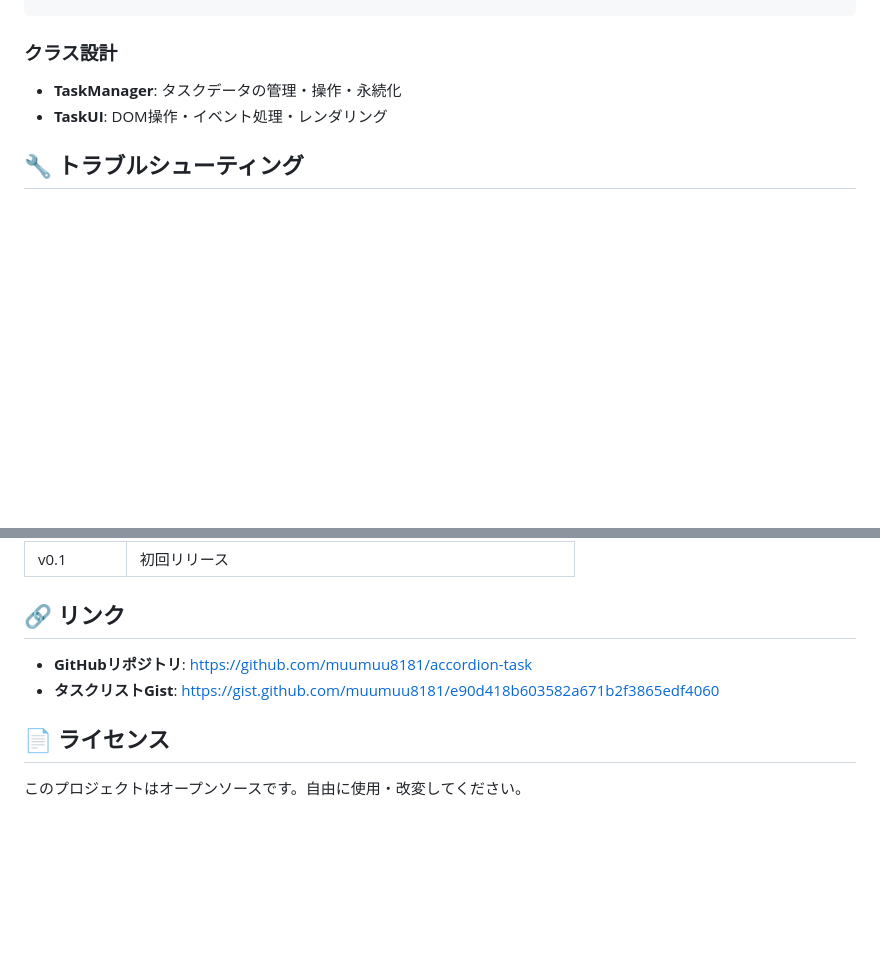
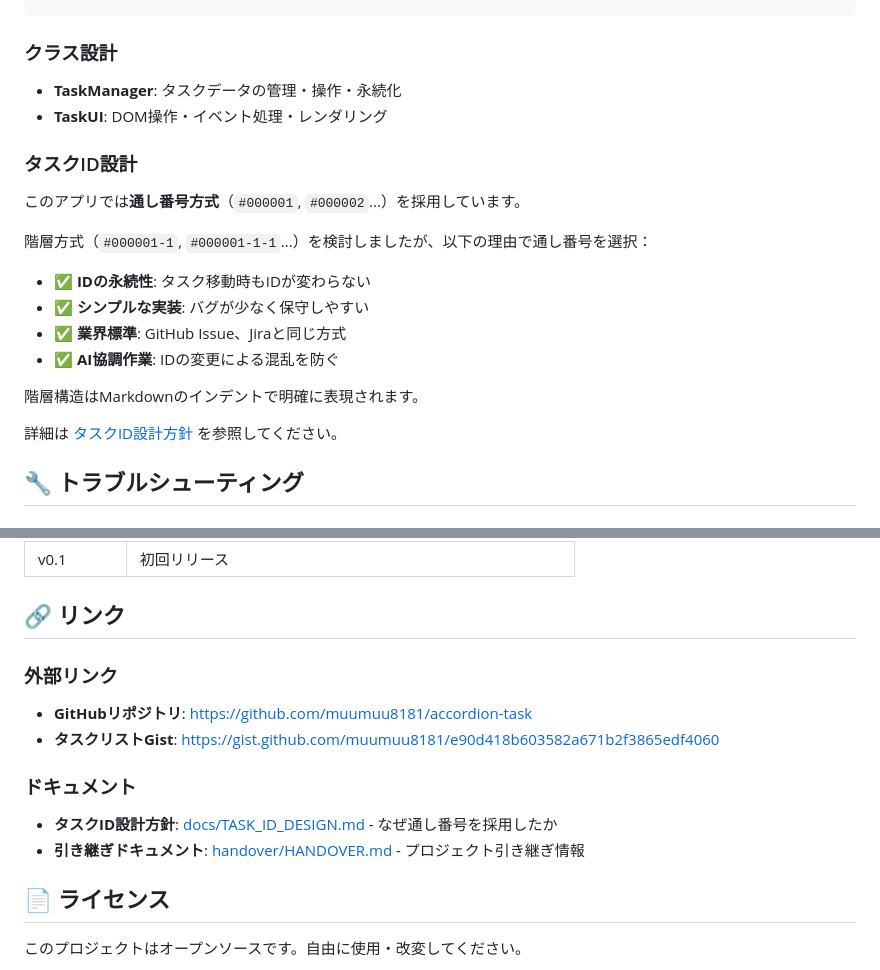
Before and after one commit to muumuu8181/accordion-task, a Markdown page: README.md, 2 parts joined by grey strips. Drawn GitHub-style; blank space fills up the shorter version.

```diff
--- a/README.md
+++ b/README.md
@@ -229,6 +229,21 @@ hierarchical-task-manager/
 - **TaskManager**: タスクデータの管理・操作・永続化
 - **TaskUI**: DOM操作・イベント処理・レンダリング
 
+### タスクID設計
+
+このアプリでは**通し番号方式**（`#000001`, `#000002`...）を採用しています。
+
+階層方式（`#000001-1`, `#000001-1-1`...）を検討しましたが、以下の理由で通し番号を選択：
+
+- ✅ **IDの永続性**: タスク移動時もIDが変わらない
+- ✅ **シンプルな実装**: バグが少なく保守しやすい
+- ✅ **業界標準**: GitHub Issue、Jiraと同じ方式
+- ✅ **AI協調作業**: IDの変更による混乱を防ぐ
+
+階層構造はMarkdownのインデントで明確に表現されます。
+
+詳細は [タスクID設計方針](docs/TASK_ID_DESIGN.md) を参照してください。
+
 ## 🔧 トラブルシューティング
 
 ### "FAILED TO FETCH" エラーが出る
@@ -278,8 +293,13 @@ gh auth login
 
 ## 🔗 リンク
 
+### 外部リンク
 - **GitHubリポジトリ**: https://github.com/muumuu8181/accordion-task
 - **タスクリストGist**: https://gist.github.com/muumuu8181/e90d418b603582a671b2f3865edf4060
+
+### ドキュメント
+- **タスクID設計方針**: [docs/TASK_ID_DESIGN.md](docs/TASK_ID_DESIGN.md) - なぜ通し番号を採用したか
+- **引き継ぎドキュメント**: [handover/HANDOVER.md](handover/HANDOVER.md) - プロジェクト引き継ぎ情報
 
 ## 📄 ライセンス
 
```
Also changed, not shown: docs/TASK_ID_DESIGN.md (added, +299 -0 lines).
